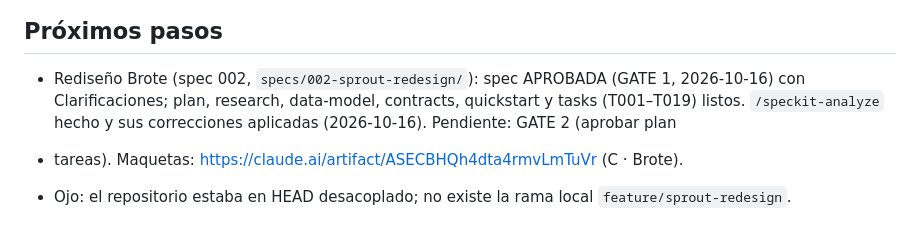
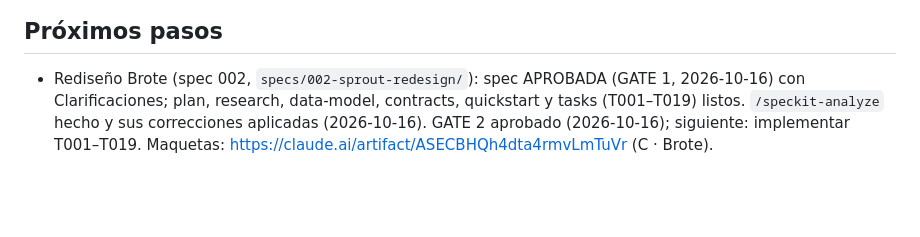
Before and after one commit to JRomeoSalazar/my-study-diary, a Markdown page: MEMORY.md, the part around the change. GitHub-like rendering; blank space fills up the shorter version.

Commit message:
Spec 002: retoques opcionales del analyze y GATE 2 aprobado
Co-Authored-By: Claude Opus 5.5 <noreply@anthropic.com>
Claude-Session: https://claude.ai/code/session_017M8ujjKQzFoK1eyCzYzgu7

```diff
--- a/MEMORY.md
+++ b/MEMORY.md
@@ -41,6 +41,5 @@ relativas a hoy en `localStorage` (contexto aislado) y comparar el DOM.
 ## Próximos pasos
 - Rediseño Brote (spec 002, `specs/002-sprout-redesign/`): spec APROBADA (GATE 1, 2026-10-16) con
 Clarificaciones; plan, research, data-model, contracts, quickstart y tasks (T001–T019) listos.
-`/speckit-analyze` hecho y sus correcciones aplicadas (2026-10-16). Pendiente: GATE 2 (aprobar plan
-+ tareas). Maquetas: https://claude.ai/artifact/ASECBHQh4dta4rmvLmTuVr (C · Brote).
-- Ojo: el repositorio estaba en HEAD desacoplado; no existe la rama local `feature/sprout-redesign`.
+`/speckit-analyze` hecho y sus correcciones aplicadas (2026-10-16). GATE 2 aprobado (2026-10-16);
+siguiente: implementar T001–T019. Maquetas: https://claude.ai/artifact/ASECBHQh4dta4rmvLmTuVr (C · Brote).
```
Also changed, not shown: specs/002-sprout-redesign/plan.md (+1 -1 lines), specs/002-sprout-redesign/tasks.md (+2 -2 lines).
